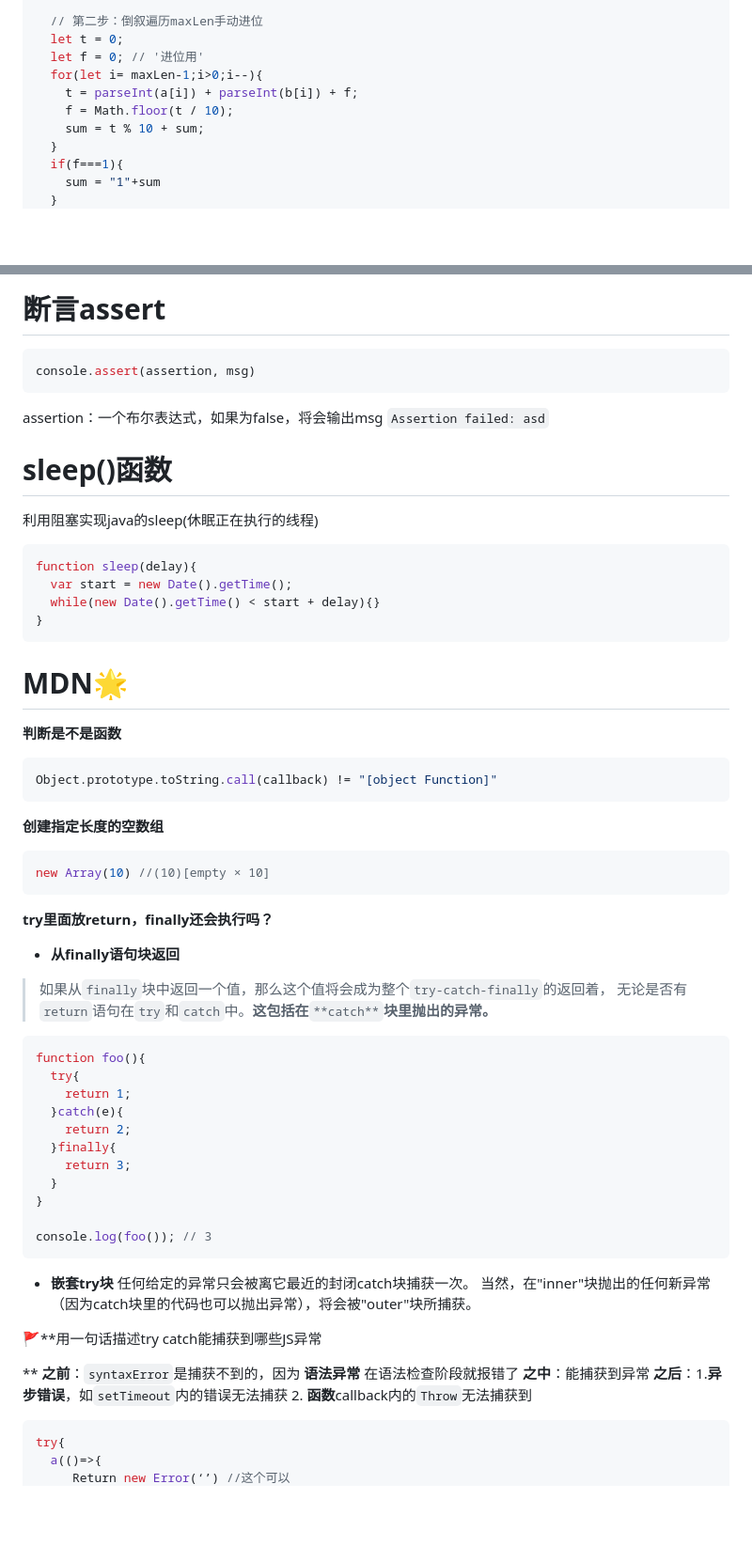
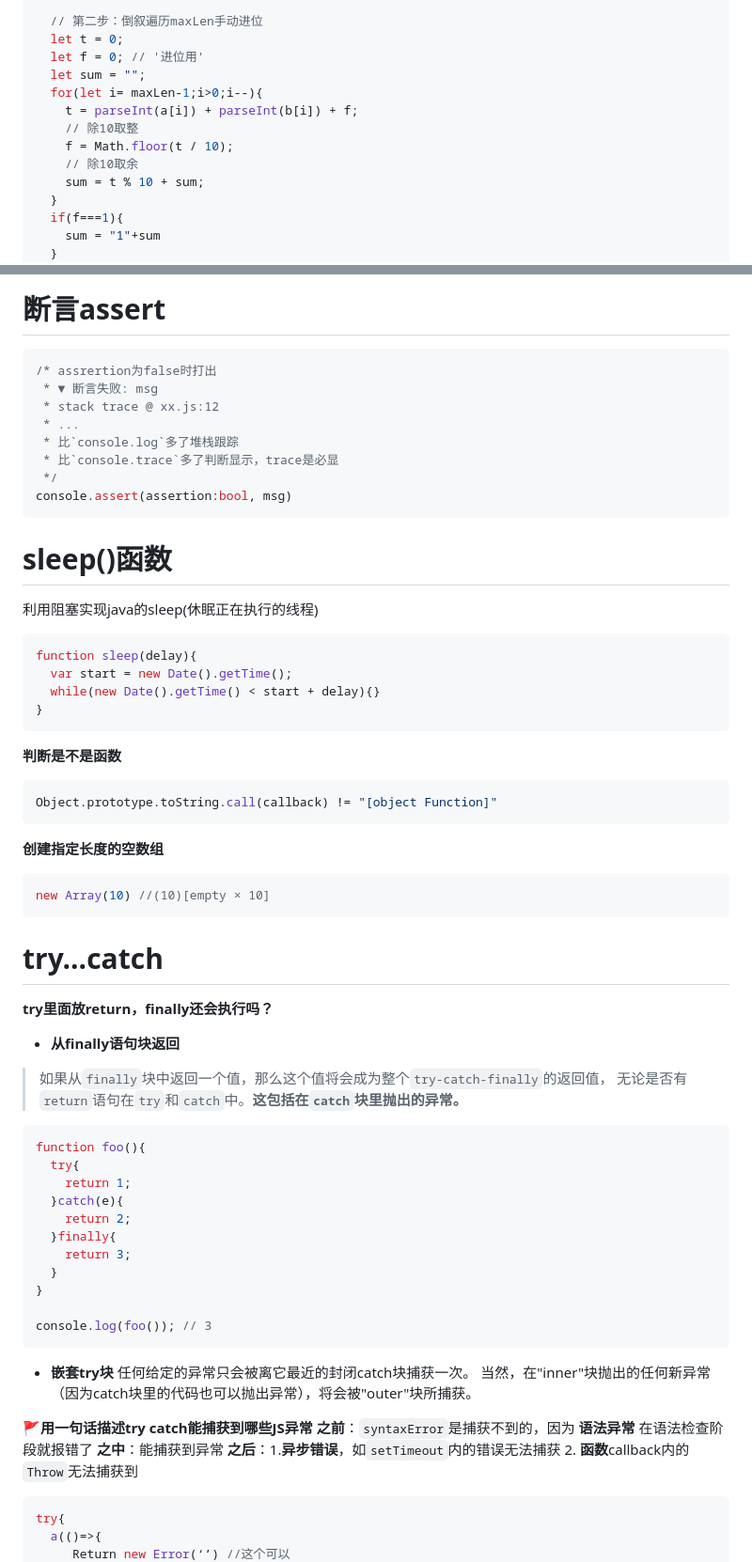
Before and after one commit to 1uokun/yuque-docs, a Markdown page: 每天一点，JavaScript【踩坑记录】.md, 2 parts joined by grey strips. Shown at 94% size. GitHub-like rendering; blank space fills up the shorter version.

````diff
--- a/每天一点，JavaScript【踩坑记录】.md
+++ b/每天一点，JavaScript【踩坑记录】.md
@@ -54,9 +54,12 @@ function add(){
   // 第二步：倒叙遍历maxLen手动进位
   let t = 0;
   let f = 0; // '进位用'
+  let sum = "";
   for(let i= maxLen-1;i>0;i--){
     t = parseInt(a[i]) + parseInt(b[i]) + f;
+    // 除10取整
     f = Math.floor(t / 10);
+    // 除10取余
     sum = t % 10 + sum;
   }
   if(f===1){
@@ -161,10 +164,15 @@ String('')     // '' 强制转换为字符串
 
 # 断言assert
 ```javascript
-console.assert(assertion, msg)
-```
-assertion：一个布尔表达式，如果为false，将会输出msg `Assertion failed: asd`
-
+/* assrertion为false时打出
+ * ▼ 断言失败: msg
+ * stack trace @ xx.js:12
+ * ...
+ * 比`console.log`多了堆栈跟踪
+ * 比`console.trace`多了判断显示，trace是必显
+ */
+console.assert(assertion:bool, msg)
+```
 # sleep()函数
 利用阻塞实现java的sleep(休眠正在执行的线程)
 ```javascript
@@ -174,7 +182,7 @@ function sleep(delay){
 }
 ```
 
-# MDN🌟
+
 
 **判断是不是函数**
 
@@ -188,12 +196,16 @@ Object.prototype.toString.call(callback) != "[object Function]"
 new Array(10) //(10)[empty × 10]
 ```
 
+
+
+# try...catch
+
 **try里面放return，finally还会执行吗？**
 
 - **从finally语句块返回**
 
-> 如果从`finally`块中返回一个值，那么这个值将会成为整个`try-catch-finally`的返回着，
-无论是否有`return`语句在`try`和`catch`中。**这包括在**`**catch**`**块里抛出的异常。**
+> 如果从`finally`块中返回一个值，那么这个值将会成为整个`try-catch-finally`的返回值，
+无论是否有`return`语句在`try`和`catch`中。**这包括在`catch`块里抛出的异常。**
 
 
 ```javascript
@@ -214,9 +226,7 @@ console.log(foo()); // 3
 任何给定的异常只会被离它最近的封闭catch块捕获一次。
 当然，在"inner"块抛出的任何新异常（因为catch块里的代码也可以抛出异常），将会被"outer"块所捕获。
 
-🚩**用一句话描述try catch能捕获到哪些JS异常
-
-**
+🚩**用一句话描述try catch能捕获到哪些JS异常**
 **之前**：`syntaxError`是捕获不到的，因为 **语法异常** 在语法检查阶段就报错了
 **之中**：能捕获到异常
 **之后**：1.**异步错误**，如`setTimeout`内的错误无法捕获 2. **函数**callback内的`Throw`无法捕获到
````
Also changed, not shown: other parts of 每天一点，JavaScript【踩坑记录】.md (+1 -82 lines), 每天一点，学习JavaScript【对象】.md (+69 -56 lines), 每天一点，学习babel插件.md (added, +301 -0 lines).
